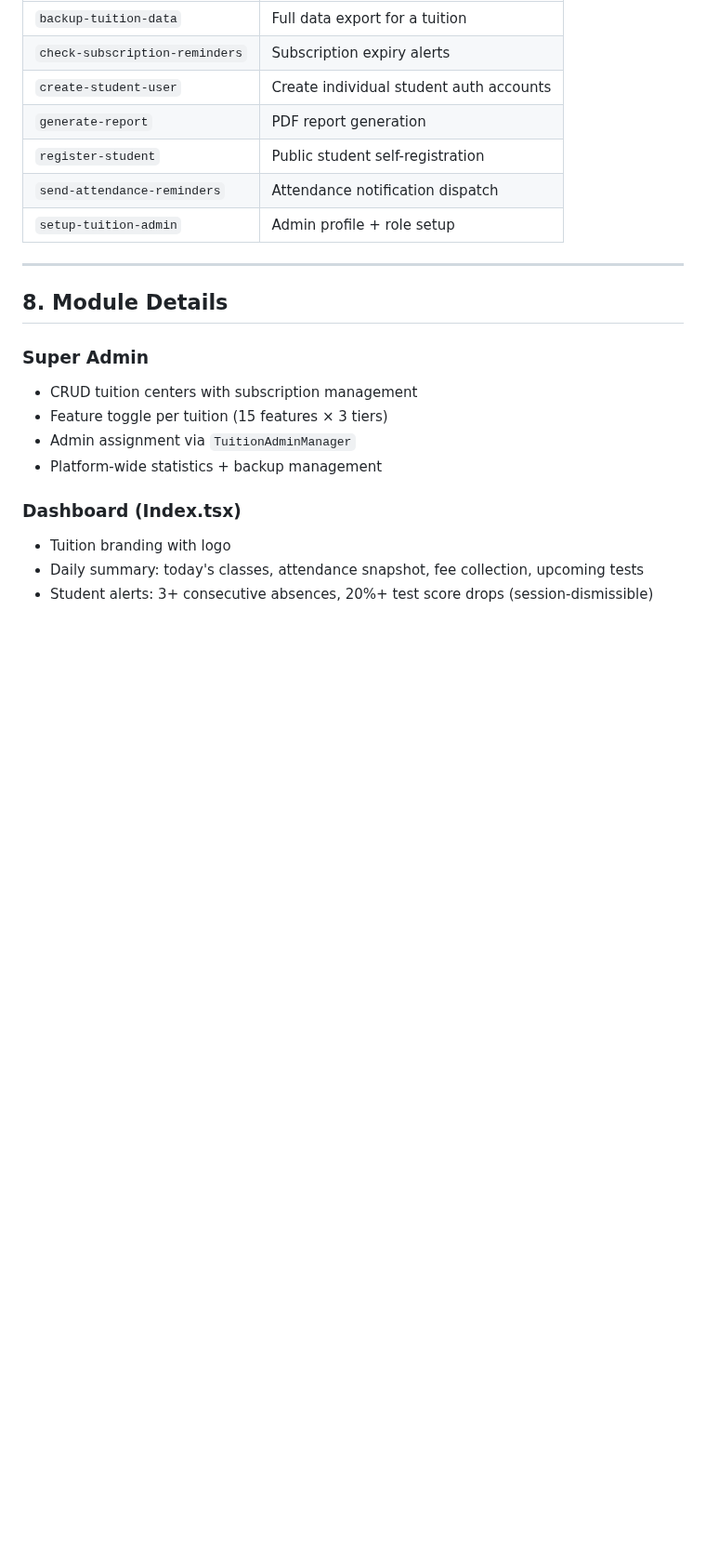
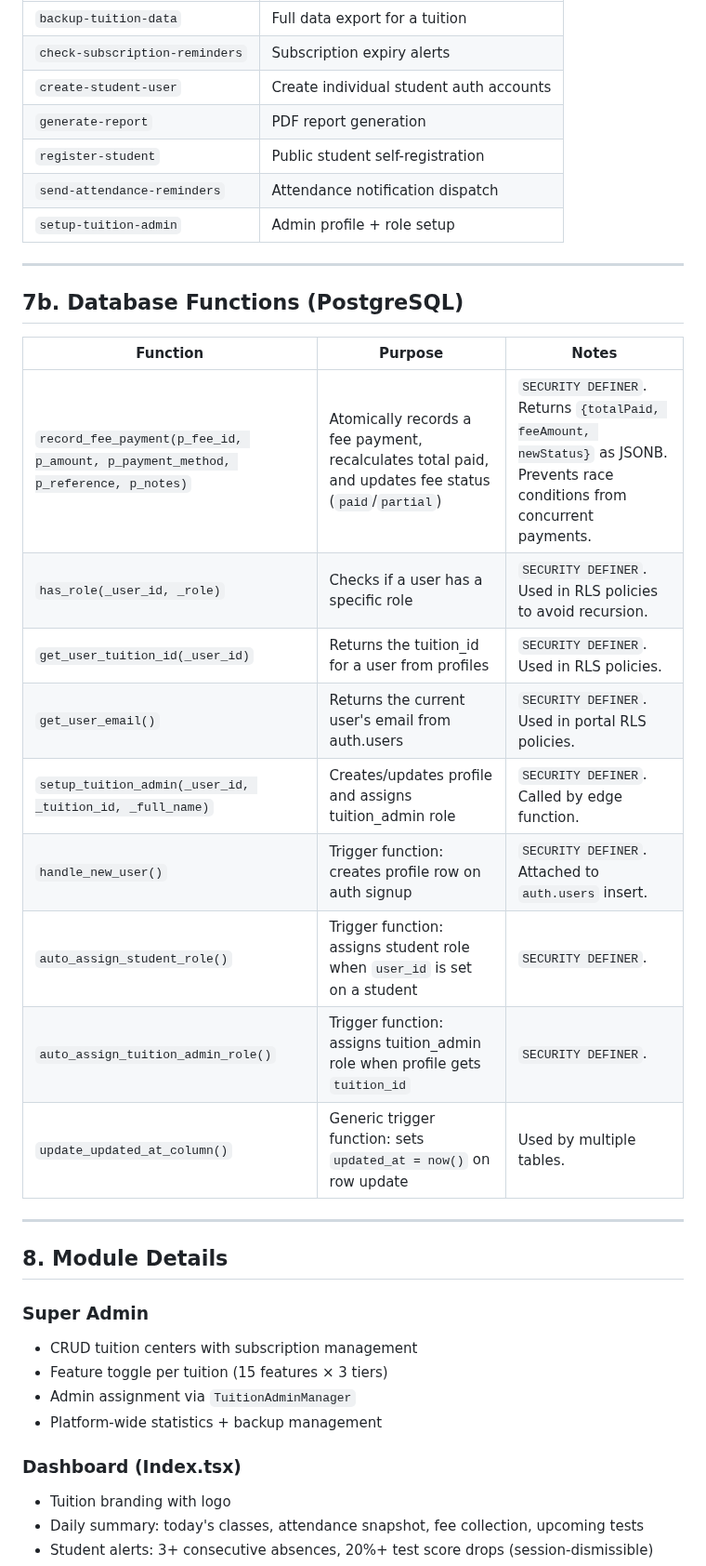
Before and after one commit to sns10/latest-tutly, a Markdown page: PROJECT_KNOWLEDGE.md, the part around the change. Shown at 93% size. Rendered like a GitHub page; blank space fills up the shorter version.

Commit message:
Preceding changes

```diff
--- a/PROJECT_KNOWLEDGE.md
+++ b/PROJECT_KNOWLEDGE.md
@@ -194,6 +194,22 @@ All data fetching and mutations use **domain-specific hooks** in `src/hooks/quer
 | `register-student` | Public student self-registration |
 | `send-attendance-reminders` | Attendance notification dispatch |
 | `setup-tuition-admin` | Admin profile + role setup |
+
+---
+
+## 7b. Database Functions (PostgreSQL)
+
+| Function | Purpose | Notes |
+|----------|---------|-------|
+| `record_fee_payment(p_fee_id, p_amount, p_payment_method, p_reference, p_notes)` | Atomically records a fee payment, recalculates total paid, and updates fee status (`paid`/`partial`) | `SECURITY DEFINER`. Returns `{totalPaid, feeAmount, newStatus}` as JSONB. Prevents race conditions from concurrent payments. |
+| `has_role(_user_id, _role)` | Checks if a user has a specific role | `SECURITY DEFINER`. Used in RLS policies to avoid recursion. |
+| `get_user_tuition_id(_user_id)` | Returns the tuition_id for a user from profiles | `SECURITY DEFINER`. Used in RLS policies. |
+| `get_user_email()` | Returns the current user's email from auth.users | `SECURITY DEFINER`. Used in portal RLS policies. |
+| `setup_tuition_admin(_user_id, _tuition_id, _full_name)` | Creates/updates profile and assigns tuition_admin role | `SECURITY DEFINER`. Called by edge function. |
+| `handle_new_user()` | Trigger function: creates profile row on auth signup | `SECURITY DEFINER`. Attached to `auth.users` insert. |
+| `auto_assign_student_role()` | Trigger function: assigns student role when `user_id` is set on a student | `SECURITY DEFINER`. |
+| `auto_assign_tuition_admin_role()` | Trigger function: assigns tuition_admin role when profile gets `tuition_id` | `SECURITY DEFINER`. |
+| `update_updated_at_column()` | Generic trigger function: sets `updated_at = now()` on row update | Used by multiple tables. |
 
 ---
 
```
